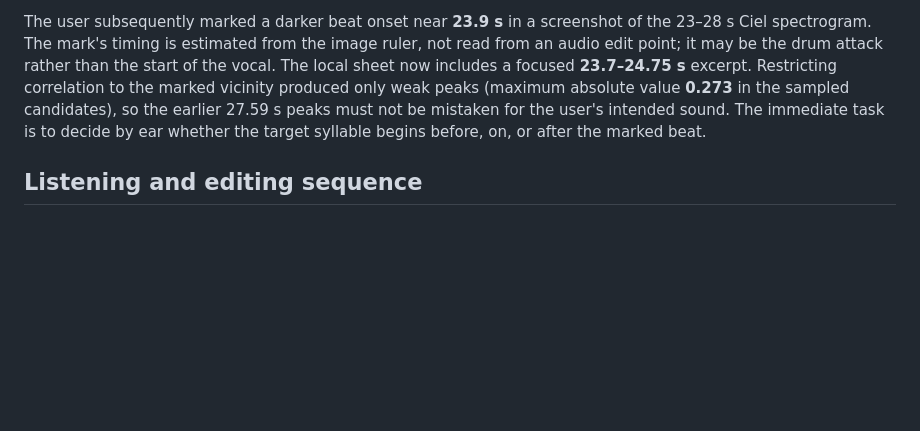
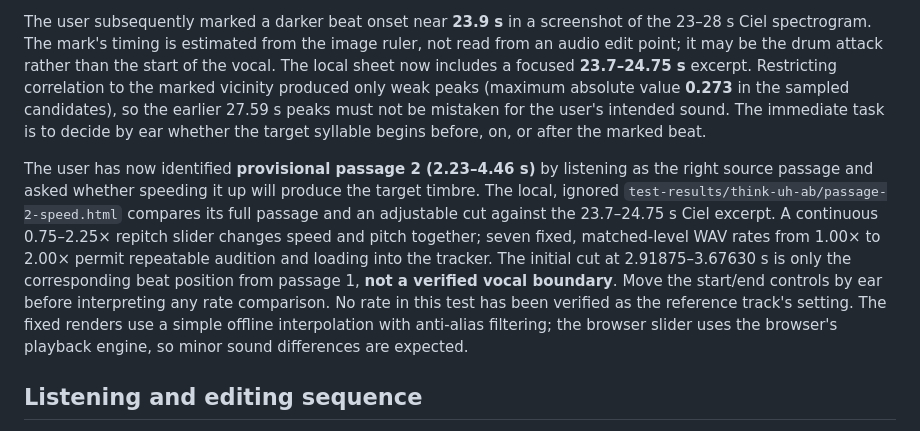
Before and after one commit to arthurDnB/BreakbeatPatternMaker, a Markdown page: docs/THINK-BREAK-SHAPING.md, the part around the change. Drawn GitHub-style; blank space fills up the shorter version.

```diff
--- a/docs/THINK-BREAK-SHAPING.md
+++ b/docs/THINK-BREAK-SHAPING.md
@@ -13,6 +13,8 @@ The local listening sheet is `test-results/think-uh-ab/source-study.html`. It co
 The `Ciel.mp3` excerpt is a finished mix. A diagnostic full-mix search compared the same approximate 20–440 ms cut from each of the first five source passages at several repitch speeds. The strongest peaks were passage 2 at 1.42× and 27.595 s (**0.339** correlation) and passage 3 at 1.42× and 27.594 s (**0.324**). These are only listening priorities: similar percussion, other layers, MP3 encoding, alignment, or processing can create or suppress peaks. A waveform correlation is neither a perceptual similarity score nor proof of the source. The analysis lives locally in `source-match.json` and `target-match.json`.
 
 The user subsequently marked a darker beat onset near **23.9 s** in a screenshot of the 23–28 s Ciel spectrogram. The mark's timing is estimated from the image ruler, not read from an audio edit point; it may be the drum attack rather than the start of the vocal. The local sheet now includes a focused **23.7–24.75 s** excerpt. Restricting correlation to the marked vicinity produced only weak peaks (maximum absolute value **0.273** in the sampled candidates), so the earlier 27.59 s peaks must not be mistaken for the user's intended sound. The immediate task is to decide by ear whether the target syllable begins before, on, or after the marked beat.
+
+The user has now identified **provisional passage 2 (2.23–4.46 s)** by listening as the right source passage and asked whether speeding it up will produce the target timbre. The local, ignored `test-results/think-uh-ab/passage-2-speed.html` compares its full passage and an adjustable cut against the 23.7–24.75 s Ciel excerpt. A continuous 0.75–2.25× repitch slider changes speed and pitch together; seven fixed, matched-level WAV rates from 1.00× to 2.00× permit repeatable audition and loading into the tracker. The initial cut at 2.91875–3.67630 s is only the corresponding beat position from passage 1, **not a verified vocal boundary**. Move the start/end controls by ear before interpreting any rate comparison. No rate in this test has been verified as the reference track's setting. The fixed renders use a simple offline interpolation with anti-alias filtering; the browser slider uses the browser's playback engine, so minor sound differences are expected.
 
 ## Listening and editing sequence
 
```
Also changed, not shown: DEVELOPMENT-LOG.md (+6 -0 lines).
